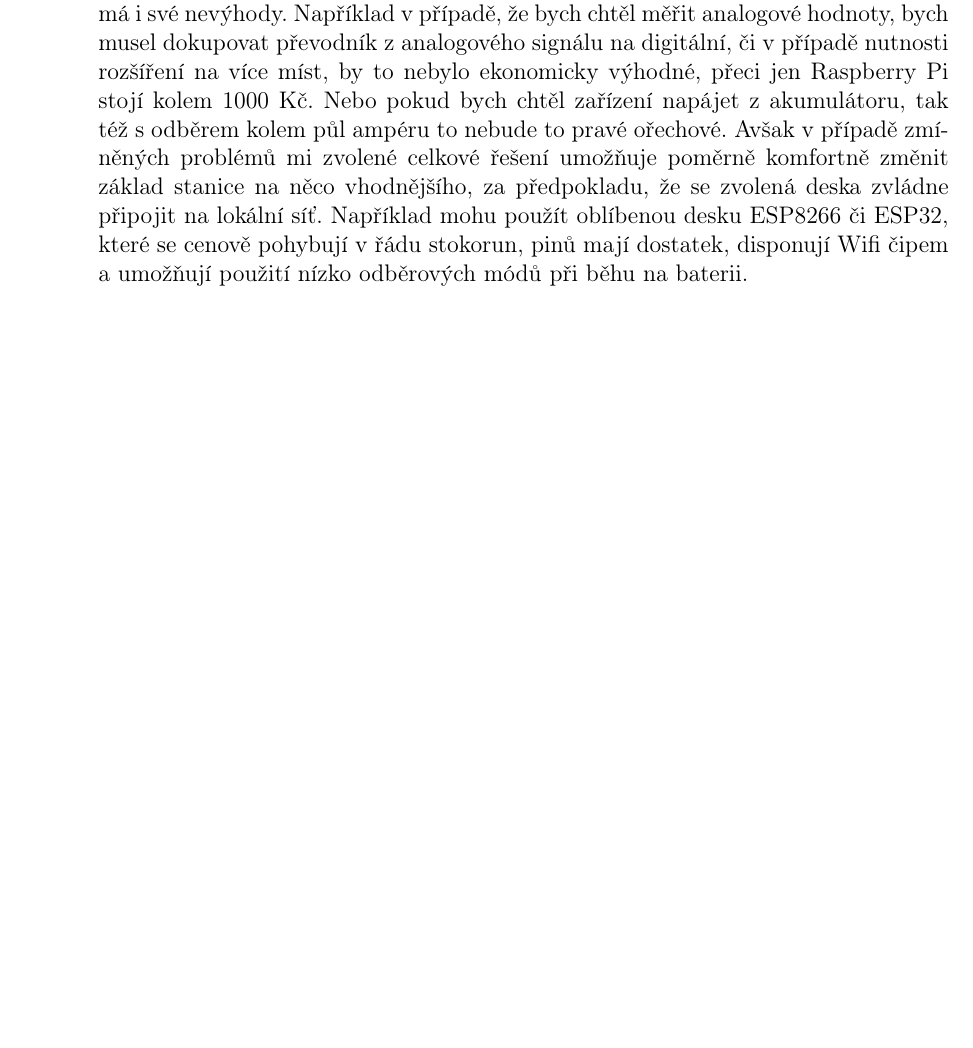
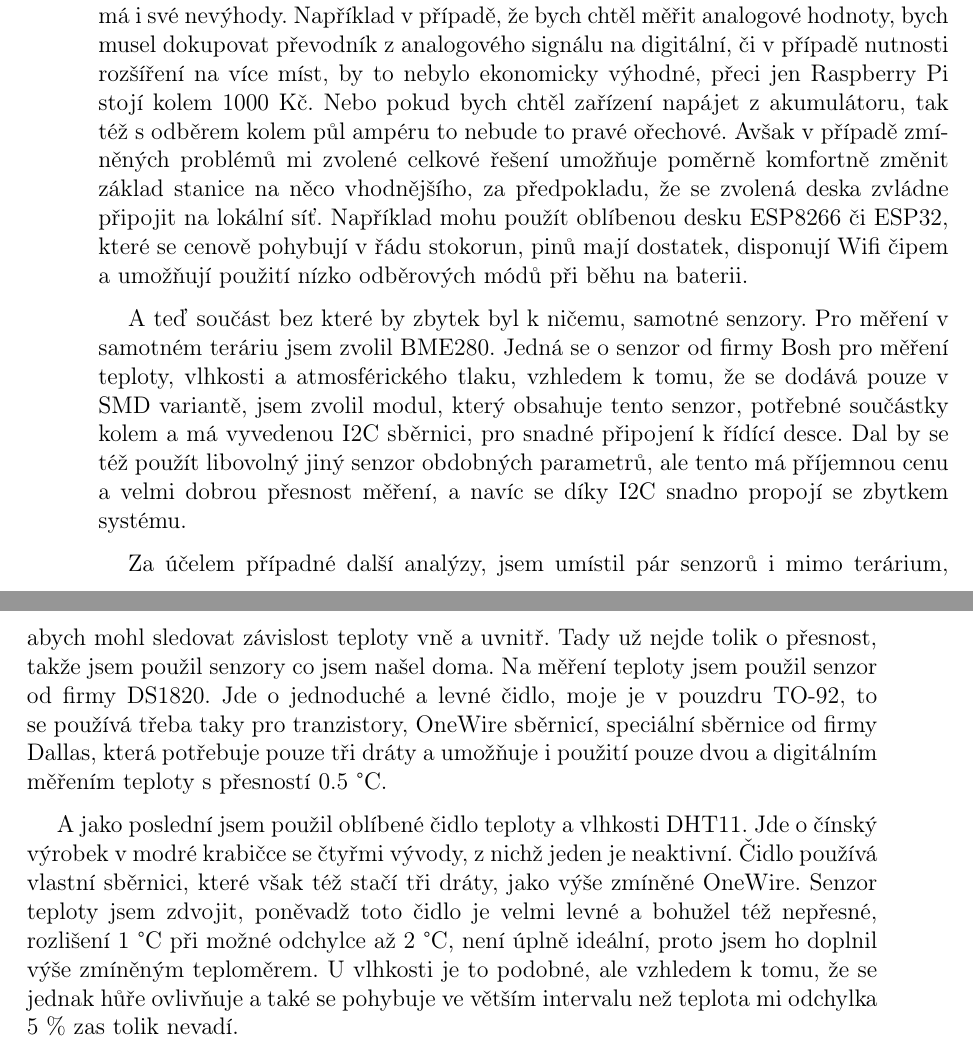
Before and after one commit to prokopparuzek/terarko, a LaTeX thesis (terarko.tex, which reads prace/text/hardware.tex): part of page 15 of 27 before the commit and two parts of pages 15 and 16 of 27 after it, the two joined at a grey line, cut so that both start at the same text, the shorter picture padded with empty space. Compiled offline with pdfLaTeX.

Commit message:
senzory
add package textcomp for degree symbol

```diff
--- a/prace/text/hardware.tex
+++ b/prace/text/hardware.tex
@@ -17,3 +17,29 @@ nebude to pravé ořechové. Avšak v případě zmíněných problémů mi zvol
 základ stanice na něco vhodnějšího, za předpokladu, že se zvolená deska zvládne připojit na lokální síť. Například mohu
 použít oblíbenou desku ESP8266 či ESP32, které se cenově pohybují v řádu stokorun, pinů mají dostatek, disponují Wifi
 čipem a umožňují použití nízko odběrových módů při běhu na baterii.
+
+% senzory
+% BME280
+A teď součást bez které by zbytek byl k ničemu, samotné senzory. Pro měření v samotném teráriu jsem zvolil BME280. Jedná
+se o senzor od firmy Bosh pro měření teploty, vlhkosti a atmosférického tlaku, vzhledem k tomu, že se dodává pouze v SMD
+variantě, jsem zvolil modul, který obsahuje tento senzor, potřebné součástky kolem a má vyvedenou I2C sběrnici, pro
+snadné připojení k řídící desce. Dal by se též použít libovolný jiný senzor obdobných parametrů, ale tento má příjemnou
+cenu a velmi dobrou přesnost měření, a navíc se díky I2C snadno propojí se zbytkem systému.
+% obrázek
+
+% DS1820
+Za účelem případné další analýzy, jsem umístil pár senzorů i mimo terárium, abych mohl sledovat závislost teploty vně
+a uvnitř. Tady už nejde tolik o přesnost, takže jsem použil senzory co jsem našel doma. Na měření teploty jsem použil
+senzor od firmy DS1820. Jde o jednoduché a levné čidlo, moje je v pouzdru TO-92, to se používá třeba taky pro
+tranzistory, OneWire sběrnicí, speciální sběrnice od firmy Dallas, která potřebuje pouze tři dráty a umožňuje i použití
+pouze dvou a digitálním měřením teploty s přesností 0.5 \textdegree C.
+% obrázek
+
+% DHT11
+A jako poslední jsem použil oblíbené čidlo teploty a vlhkosti DHT11. Jde o čínský výrobek v modré krabičce se čtyřmi
+vývody, z nichž jeden je neaktivní. Čidlo používá vlastní sběrnici, které však též stačí tři dráty, jako výše zmíněné
+OneWire. Senzor teploty jsem zdvojit, poněvadž toto čidlo je velmi levné a bohužel též nepřesné, rozlišení 1 \textdegree C při
+možné odchylce až 2 \textdegree C, není úplně ideální, proto jsem ho doplnil výše zmíněným teploměrem. U vlhkosti je to podobné,
+ale vzhledem k tomu, že se jednak hůře ovlivňuje a také se pohybuje ve větším intervalu než teplota mi odchylka 5 \% zas
+tolik nevadí.
+% obrázek
--- a/terarko.tex
+++ b/terarko.tex
@@ -25,6 +25,7 @@
 %% === balíčky, které se mohou hodit:
 %\usepackage{encxvlna} % postará se o spojky a předložky, které dle českých pravidel nesmí být na konci řádku.
 %Dokumentace: http://texdoc.net/texmf-dist/doc/generic/encxvlna/encxvlna.pdf (chová se správně k "vnitřku" listings?)
+\usepackage{textcomp}
 
 \usepackage{graphicx} % balíček pro vkládání rastrových grafických souborů (PNG apod.)
 \graphicspath{{./images/}}
```
Also changed, not shown: terarko.pdf.
